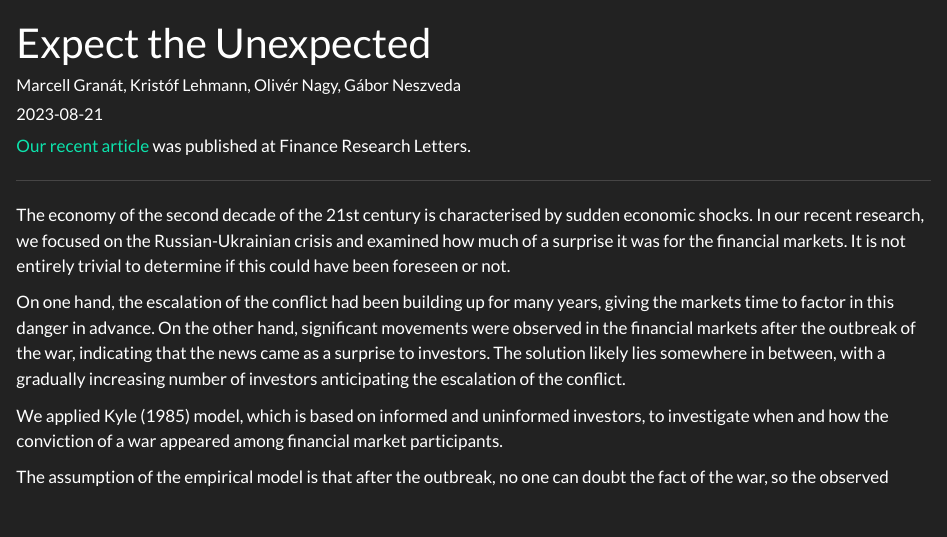
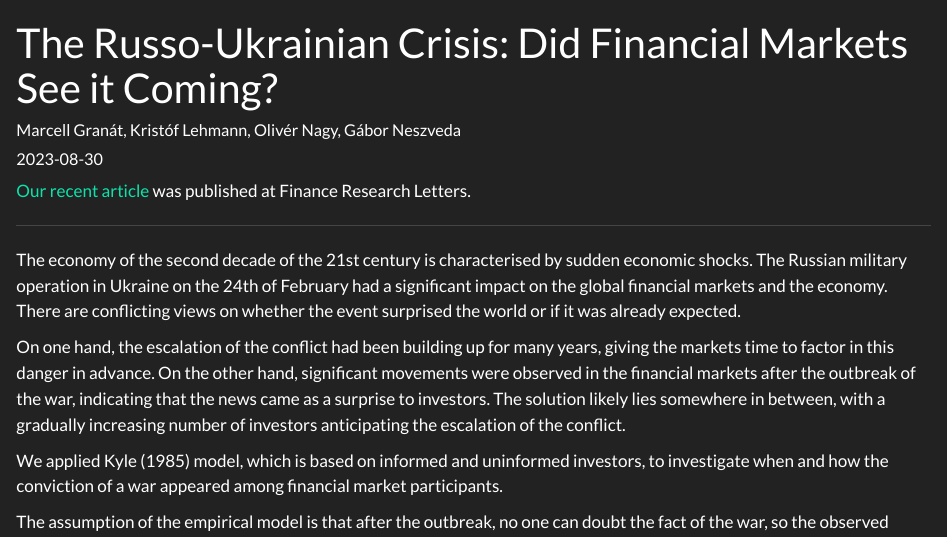
Before and after one commit to MarcellGranat/website, a Quarto document (posts/expect-the-unexpected/index.qmd): the page in a window 1100 px wide, from its top. Rendered offline with R 4.5, knitr and Pandoc in place of Quarto, with nearby package versions; some code elsewhere in the file could not run offline.

Commit message:
update intro and title

```diff
--- a/posts/expect-the-unexpected/index.qmd
+++ b/posts/expect-the-unexpected/index.qmd
@@ -1,6 +1,6 @@
 ---
-title: Expect the Unexpected
-date: '2023-08-21'
+title: "The Russo-Ukrainian Crisis: Did Financial Markets See it Coming?"
+date: '2023-08-30'
 slug: expect
 author: Marcell Granát, Kristóf Lehmann, Olivér Nagy, Gábor Neszveda
 image: logo.jpg
@@ -20,7 +20,9 @@ nocite: |
 
 ------------------------------------------------------------------------
 
-The economy of the second decade of the 21st century is characterised by sudden economic shocks. In our recent research, we focused on the Russian-Ukrainian crisis and examined how much of a surprise it was for the financial markets. It is not entirely trivial to determine if this could have been foreseen or not.
+
+
+The economy of the second decade of the 21st century is characterised by sudden economic shocks. The Russian military operation in Ukraine on the 24th of February had a significant impact on the global financial markets and the economy. There are conflicting views on whether the event surprised the world or if it was already expected.
 
 On one hand, the escalation of the conflict had been building up for many years, giving the markets time to factor in this danger in advance. On the other hand, significant movements were observed in the financial markets after the outbreak of the war, indicating that the news came as a surprise to investors. The solution likely lies somewhere in between, with a gradually increasing number of investors anticipating the escalation of the conflict.
 
```
Also changed, not shown: posts/expect-the-unexpected/index.qmd (3 more changed lines), 9 other files.
